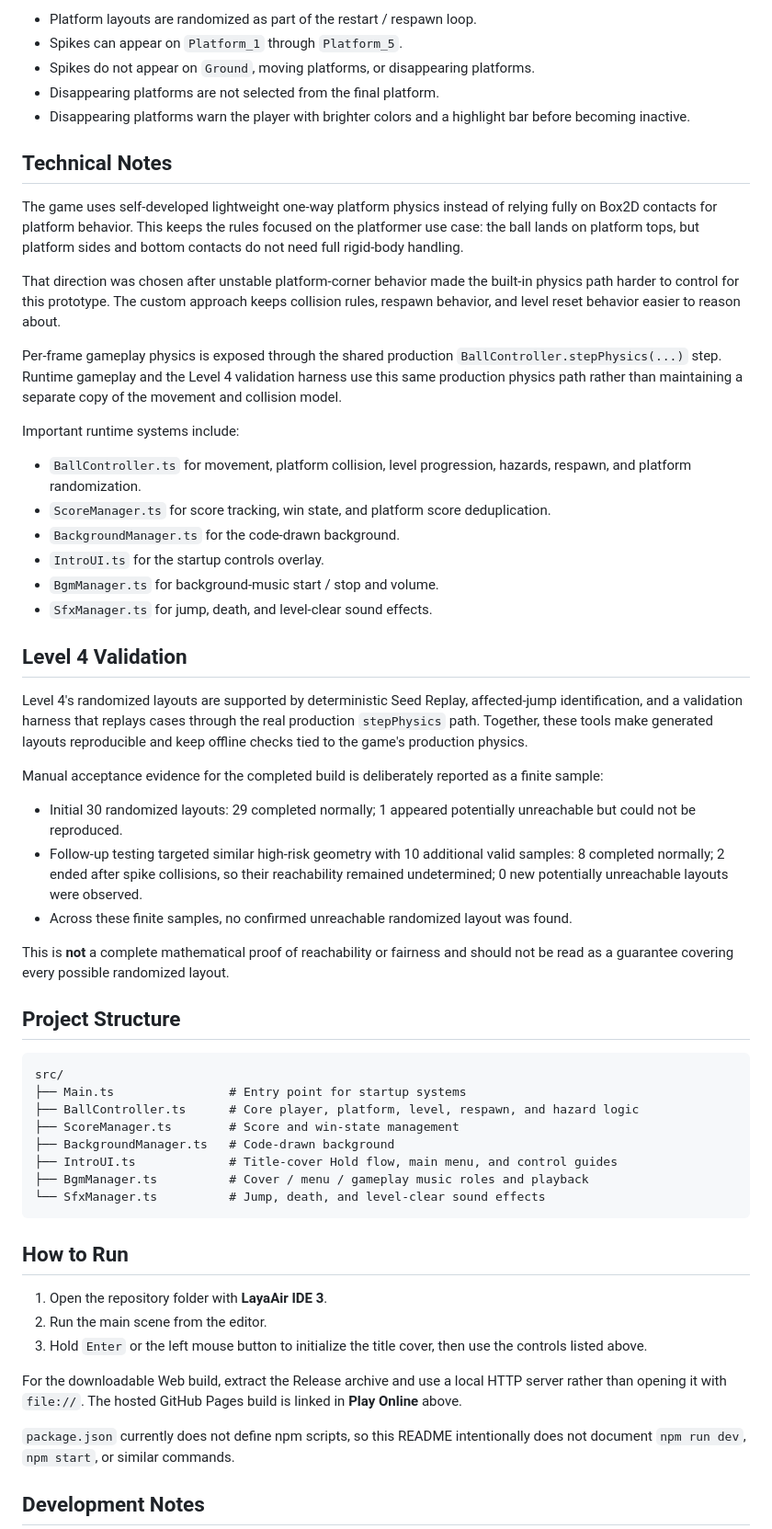
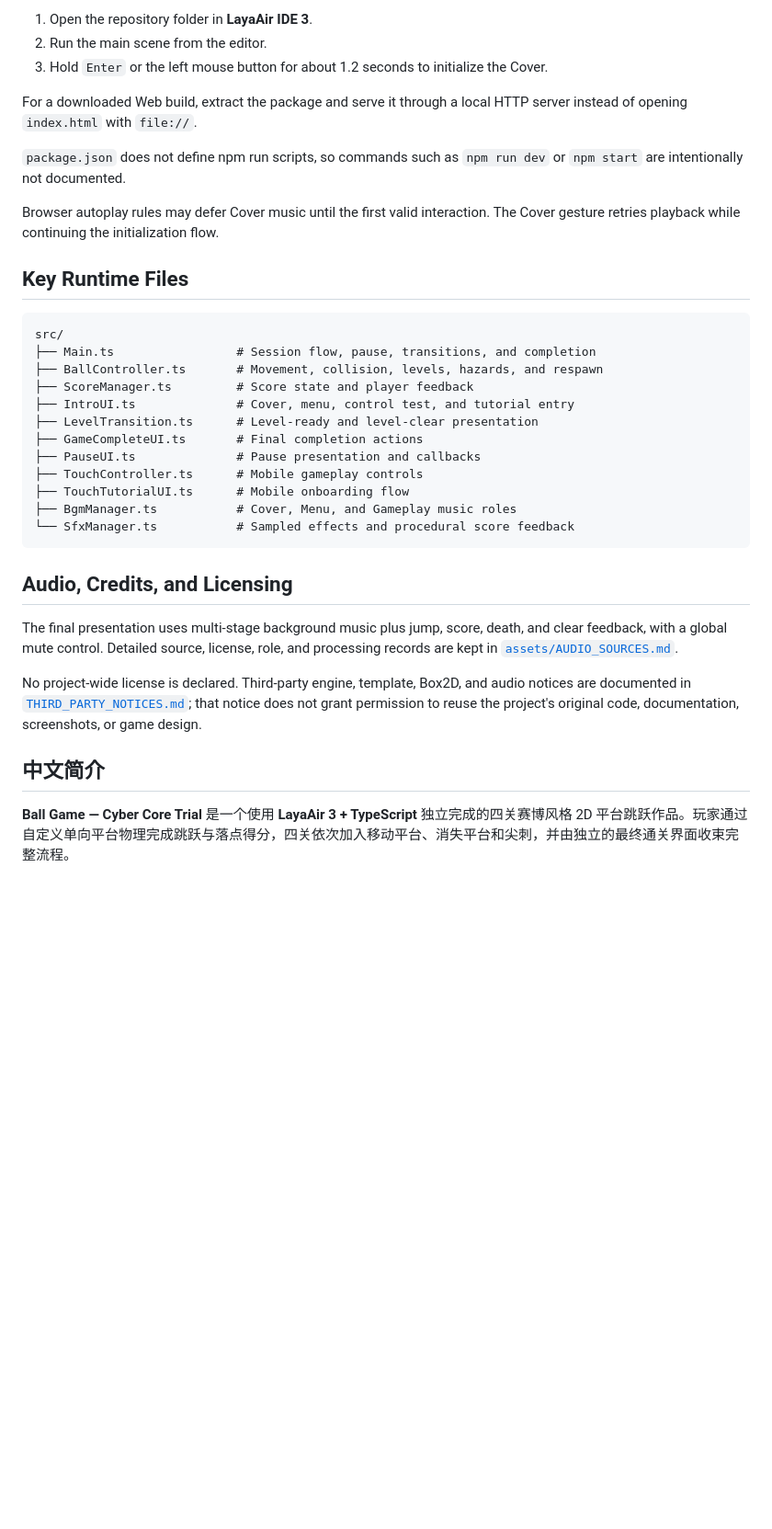
Before and after one commit to YangYjie134/layaair-ball-game, a Markdown page: README.md, the part around the change printed below. Shown: that part at 92% size. Rendered like a GitHub page; blank space fills up the shorter version.

````diff
--- a/README.md
+++ b/README.md
@@ -94,61 +93,38 @@ Current platform and hazard rules:
 
-- Platform layouts are randomized as part of the restart / respawn loop.
-- Spikes can appear on `Platform_1` through `Platform_5`.
-- Spikes do not appear on `Ground`, moving platforms, or disappearing platforms.
-- Disappearing platforms are not selected from the final platform.
-- Disappearing platforms warn the player with brighter colors and a highlight bar before becoming inactive.
+1. Open the repository folder in **LayaAir IDE 3**.
+2. Run the main scene from the editor.
+3. Hold `Enter` or the left mouse button for about 1.2 seconds to initialize the Cover.
 
-## Technical Notes
+For a downloaded Web build, extract the package and serve it through a local HTTP server instead of opening `index.html` with `file://`.
 
-The game uses self-developed lightweight one-way platform physics instead of relying fully on Box2D contacts for platform behavior. This keeps the rules focused on the platformer use case: the ball lands on platform tops, but platform sides and bottom contacts do not need full rigid-body handling.
+`package.json` does not define npm run scripts, so commands such as `npm run dev` or `npm start` are intentionally not documented.
 
-That direction was chosen after unstable platform-corner behavior made the built-in physics path harder to control for this prototype. The custom approach keeps collision rules, respawn behavior, and level reset behavior easier to reason about.
+Browser autoplay rules may defer Cover music until the first valid interaction. The Cover gesture retries playback while continuing the initialization flow.
 
-Per-frame gameplay physics is exposed through the shared production `BallController.stepPhysics(...)` step. Runtime gameplay and the Level 4 validation harness use this same production physics path rather than maintaining a separate copy of the movement and collision model.
-
-Important runtime systems include:
-
-- `BallController.ts` for movement, platform collision, level progression, hazards, respawn, and platform randomization.
-- `ScoreManager.ts` for score tracking, win state, and platform score deduplication.
-- `BackgroundManager.ts` for the code-drawn background.
-- `IntroUI.ts` for the startup controls overlay.
-- `BgmManager.ts` for background-music start / stop and volume.
-- `SfxManager.ts` for jump, death, and level-clear sound effects.
-
-## Level 4 Validation
-
-Level 4's randomized layouts are supported by deterministic Seed Replay, affected-jump identification, and a validation harness that replays cases through the real production `stepPhysics` path. Together, these tools make generated layouts reproducible and keep offline checks tied to the game's production physics.
-
-Manual acceptance evidence for the completed build is deliberately reported as a finite sample:
-
-- Initial 30 randomized layouts: 29 completed normally; 1 appeared potentially unreachable but could not be reproduced.
-- Follow-up testing targeted similar high-risk geometry with 10 additional valid samples: 8 completed normally; 2 ended after spike collisions, so their reachability remained undetermined; 0 new potentially unreachable layouts were observed.
-- Across these finite samples, no confirmed unreachable randomized layout was found.
-
-This is **not** a complete mathematical proof of reachability or fairness and should not be read as a guarantee covering every possible randomized layout.
-
-## Project Structure
+## Key Runtime Files
 
 ```text
 src/
-├── Main.ts                # Entry point for startup systems
-├── BallController.ts      # Core player, platform, level, respawn, and hazard logic
-├── ScoreManager.ts        # Score and win-state management
-├── BackgroundManager.ts   # Code-drawn background
-├── IntroUI.ts             # Title-cover Hold flow, main menu, and control guides
-├── BgmManager.ts          # Cover / menu / gameplay music roles and playback
-└── SfxManager.ts          # Jump, death, and level-clear sound effects
+├── Main.ts                 # Session flow, pause, transitions, and completion
+├── BallController.ts       # Movement, collision, levels, hazards, and respawn
+├── ScoreManager.ts         # Score state and player feedback
+├── IntroUI.ts              # Cover, menu, control test, and tutorial entry
+├── LevelTransition.ts      # Level-ready and level-clear presentation
+├── GameCompleteUI.ts       # Final completion actions
+├── PauseUI.ts              # Pause presentation and callbacks
+├── TouchController.ts      # Mobile gameplay controls
+├── TouchTutorialUI.ts      # Mobile onboarding flow
+├── BgmManager.ts           # Cover, Menu, and Gameplay music roles
+└── SfxManager.ts           # Sampled effects and procedural score feedback
 ```
 
-## How to Run
+## Audio, Credits, and Licensing
 
-1. Open the repository folder with **LayaAir IDE 3**.
-2. Run the main scene from the editor.
-3. Hold `Enter` or the left mouse button to initialize the title cover, then use the controls listed above.
+The final presentation uses multi-stage background music plus jump, score, death, and clear feedback, with a global mute control. Detailed source, license, role, and processing records are kept in [`assets/AUDIO_SOURCES.md`](assets/AUDIO_SOURCES.md).
 
-For the downloadable Web build, extract the Release archive and use a local HTTP server rather than opening it with `file://`. The hosted GitHub Pages build is linked in **Play Online** above.
+No project-wide license is declared. Third-party engine, template, Box2D, and audio notices are documented in [`THIRD_PARTY_NOTICES.md`](THIRD_PARTY_NOTICES.md); that notice does not grant permission to reuse the project's original code, documentation, screenshots, or game design.
 
-`package.json` currently does not define npm scripts, so this README intentionally does not document `npm run dev`, `npm start`, or similar commands.
+## 中文简介
 
-## Development Notes
+**Ball Game — Cyber Core Trial** 是一个使用 **LayaAir 3 + TypeScript** 独立完成的四关赛博风格 2D 平台跳跃作品。玩家通过自定义单向平台物理完成跳跃与落点得分，四关依次加入移动平台、消失平台和尖刺，并由独立的最终通关界面收束完整流程。
 
````
Also changed, not shown: other parts of README.md (+66 -96 lines), docs/showcase/ballgame-cover-final.png (added), docs/showcase/ballgame-gameplay-final.png (added), docs/showcase/ballgame-menu-final.png (added), docs/showcase/ballgame-pause-final.png (added), 1 other file.
